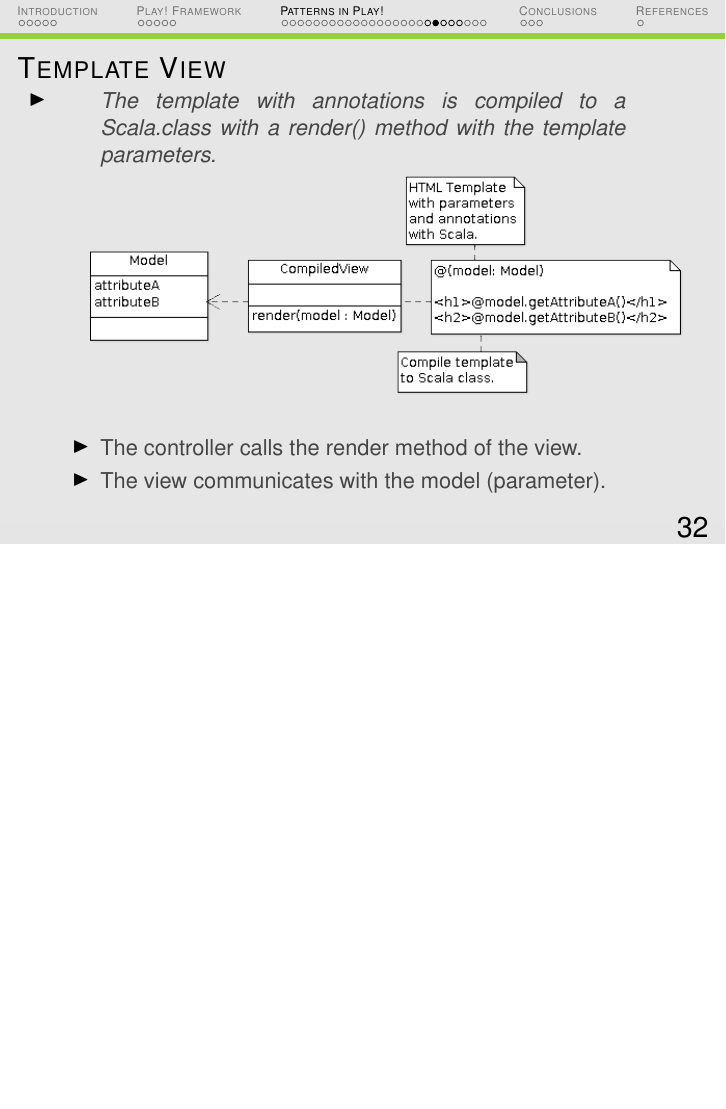
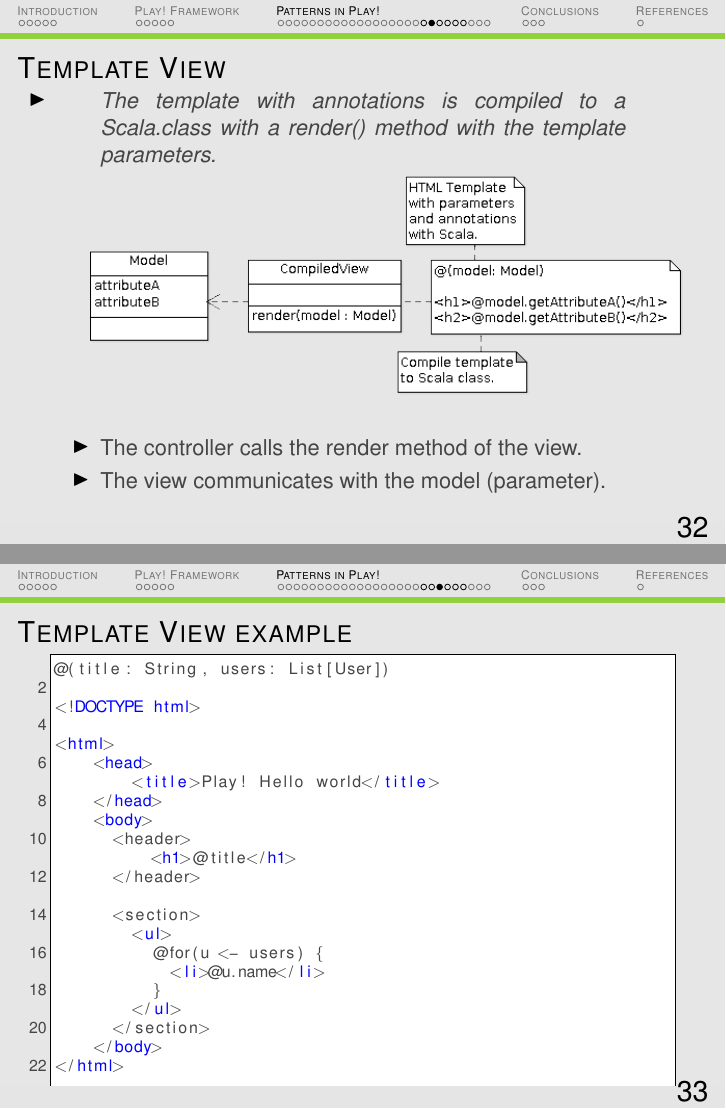
Before and after one commit to Blitzman/play-backbone, LaTeX slides (doc/beamer/play.tex): page 32 of 42 before the commit and pages 32 and 33 of 43 after it, the two joined at a grey line, the shorter picture padded with empty space. Compiled offline with pdfLaTeX; the source files are stored in an older character set and shown here as Unicode.

Commit message:
Presentation improvements.
New examples for the explanation.

```diff
--- a/doc/beamer/play.tex
+++ b/doc/beamer/play.tex
@@ -611,6 +611,34 @@ ORM Hate by Martin Fowler \cite{ORMHate}
 			\end{itemize}
 \end{frame}
 
+\begin{frame}[fragile]{Template View example}
+	\lstset{language=HTML}
+	\begin{lstlisting}
+@(title: String, users: List[User])
+
+<!DOCTYPE html>
+
+<html>
+    <head>
+        <title>Play! Hello world</title>
+    </head>
+    <body>
+      <header>
+	        <h1>@title</h1>
+      </header>
+
+      <section>
+        <ul>
+          @for(u <- users) {
+            <li>@u.name</li>
+          }
+        </ul>
+      </section>
+    </body>
+</html>
+	\end{lstlisting}
+\end{frame}
+
 %%%%%%%%%%%%%%%%%%%%%%%%%%%%%%%%%%%%%%%%%%%%%%%%%%%%%%
 %%%%%%%%%%%%%%%%%%%%%%%%%%%%%%%%%%%%%%%%%%%%%%%%%%%%%%
 
```
Also changed, not shown: doc/beamer/play.pdf, 6 other files.
